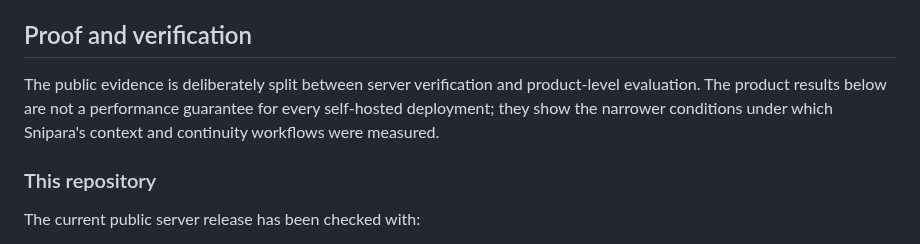
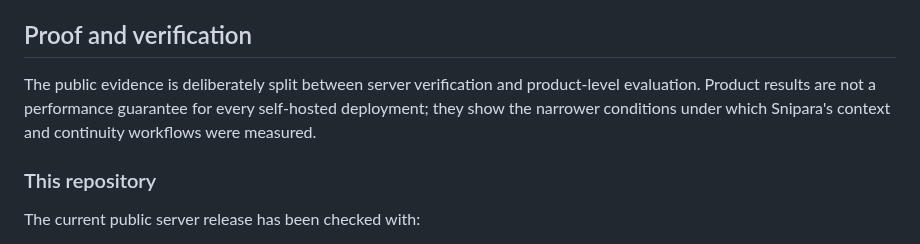
Before and after one commit to Snipara/snipara-server, a Markdown page: README.md, the part around one of its changes. Rendered like a GitHub page.

```diff
--- a/README.md
+++ b/README.md
@@ -166,9 +183,9 @@ Never put real keys, customer data or provider credentials in Git.
 ## Proof and verification
 
 The public evidence is deliberately split between server verification and
-product-level evaluation. The product results below are not a performance
-guarantee for every self-hosted deployment; they show the narrower conditions
-under which Snipara's context and continuity workflows were measured.
+product-level evaluation. Product results are not a performance guarantee for
+every self-hosted deployment; they show the narrower conditions under which
+Snipara's context and continuity workflows were measured.
 
 ### This repository
 
```
Also changed, not shown: other parts of README.md (+85 -68 lines), assets/snipara-project-brain-demo.gif (added), 4 other files.
